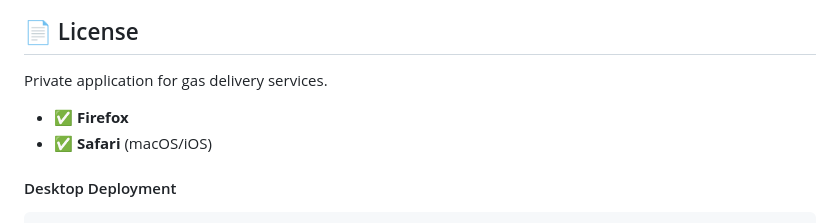
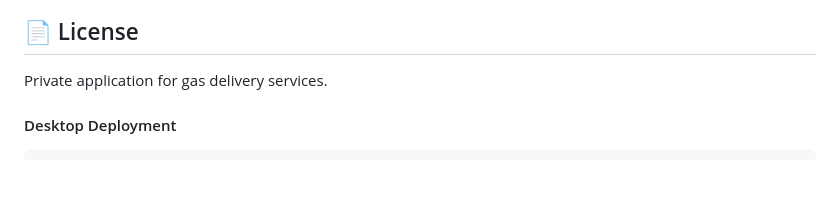
Before and after one commit to fabrigeas-source/deliverGaz, a Markdown page: frontend/README.md, the part around the change. Drawn GitHub-style; blank space fills up the shorter version.

Commit message:
Update frontend/README.md
Co-authored-by: Copilot <175728472+Copilot@users.noreply.github.com>

````diff
--- a/frontend/README.md
+++ b/frontend/README.md
@@ -118,8 +118,6 @@ flutter doctor --android-licenses
 ## 📄 License
 
 Private application for gas delivery services.
-- ✅ **Firefox**
-- ✅ **Safari** (macOS/iOS)
 
 #### Desktop Deployment
 ```bash
````
